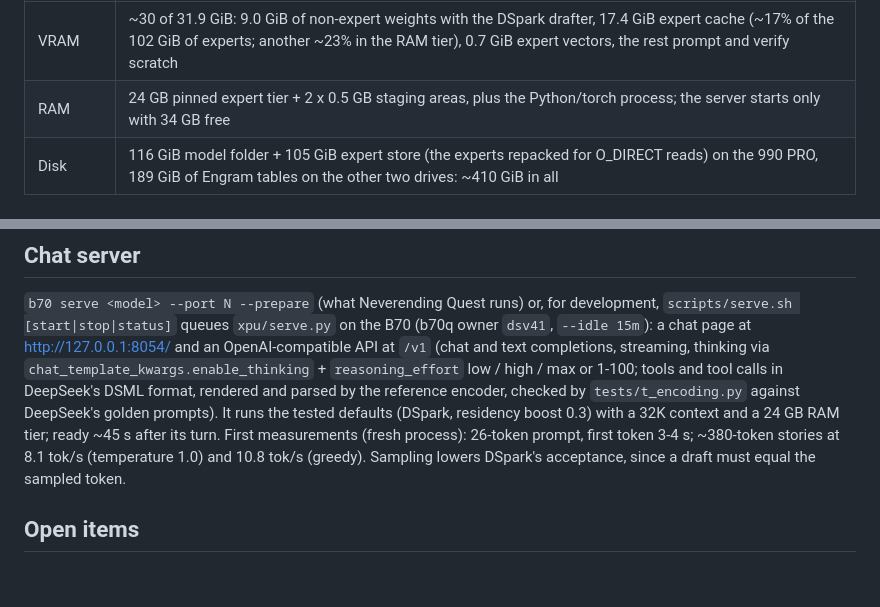
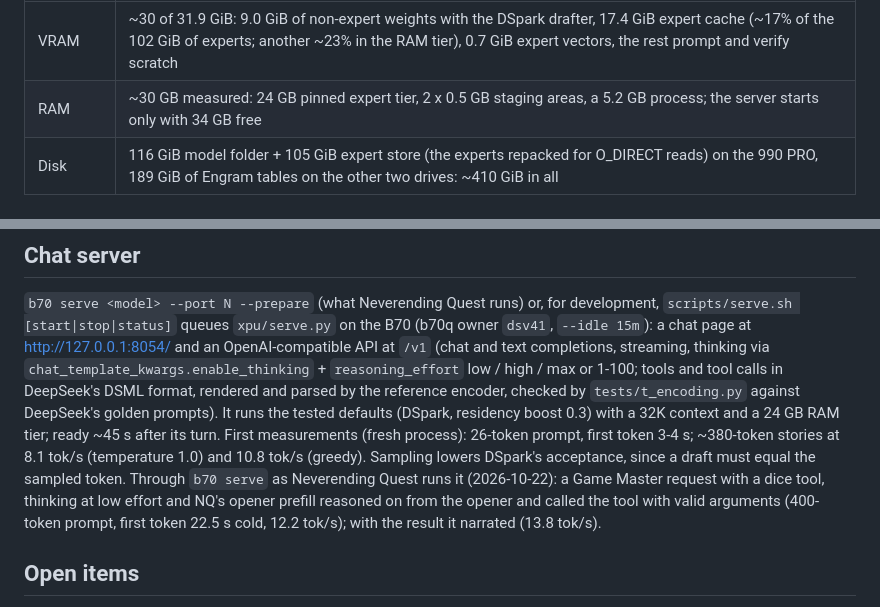
Before and after one commit to horvay/b70, a Markdown page: dsv41/README.md, 2 parts joined by grey strips. Drawn GitHub-style; blank space fills up the shorter version.

Commit message:
dsv41: measured RAM, and the first Game Master request through b70 serve
Co-Authored-By: Claude Opus 5.5 <noreply@anthropic.com>

```diff
--- a/dsv41/README.md
+++ b/dsv41/README.md
@@ -32,7 +32,7 @@ What the chat server (`scripts/serve.sh`, the default configuration) takes:
 | Resource | Amount |
 |---|---|
 | VRAM | ~30 of 31.9 GiB: 9.0 GiB of non-expert weights with the DSpark drafter, 17.4 GiB expert cache (~17% of the 102 GiB of experts; another ~23% in the RAM tier), 0.7 GiB expert vectors, the rest prompt and verify scratch |
-| RAM | 24 GB pinned expert tier + 2 x 0.5 GB staging areas, plus the Python/torch process; the server starts only with 34 GB free |
+| RAM | ~30 GB measured: 24 GB pinned expert tier, 2 x 0.5 GB staging areas, a 5.2 GB process; the server starts only with 34 GB free |
 | Disk | 116 GiB model folder + 105 GiB expert store (the experts repacked for O_DIRECT reads) on the 990 PRO, 189 GiB of Engram tables on the other two drives: ~410 GiB in all |
 
 ## Quality against the model card
@@ -225,7 +225,9 @@ DeepSeek's golden prompts).
 It runs the tested defaults (DSpark, residency boost 0.3) with a 32K context and a 24 GB RAM tier; ready ~45 s after its
 turn. First measurements (fresh process): 26-token prompt, first token 3-4 s; ~380-token stories at 8.1 tok/s
 (temperature 1.0) and 10.8 tok/s (greedy). Sampling lowers DSpark's acceptance, since a draft must equal the sampled
-token.
+token. Through `b70 serve` as Neverending Quest runs it (2026-10-22): a Game Master request with a dice tool, thinking at
+low effort and NQ's opener prefill reasoned on from the opener and called the tool with valid arguments (400-token prompt,
+first token 22.5 s cold, 12.2 tok/s); with the result it narrated (13.8 tok/s).
 
 ## Open items
 
```
